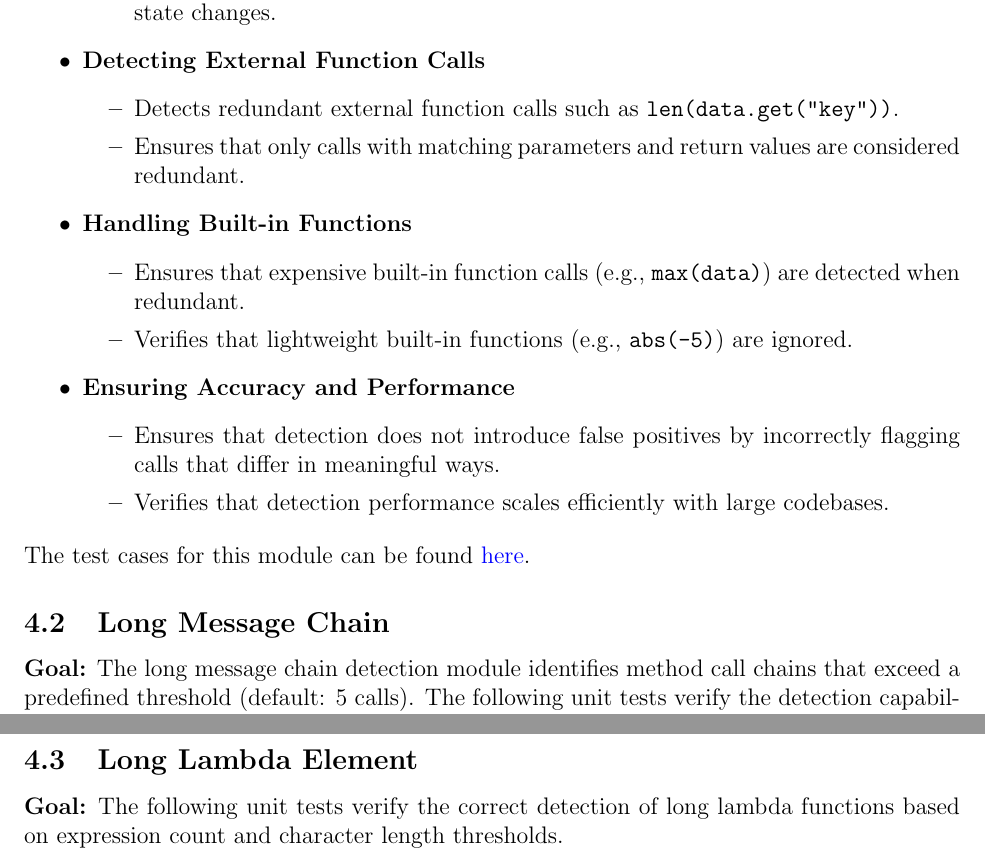
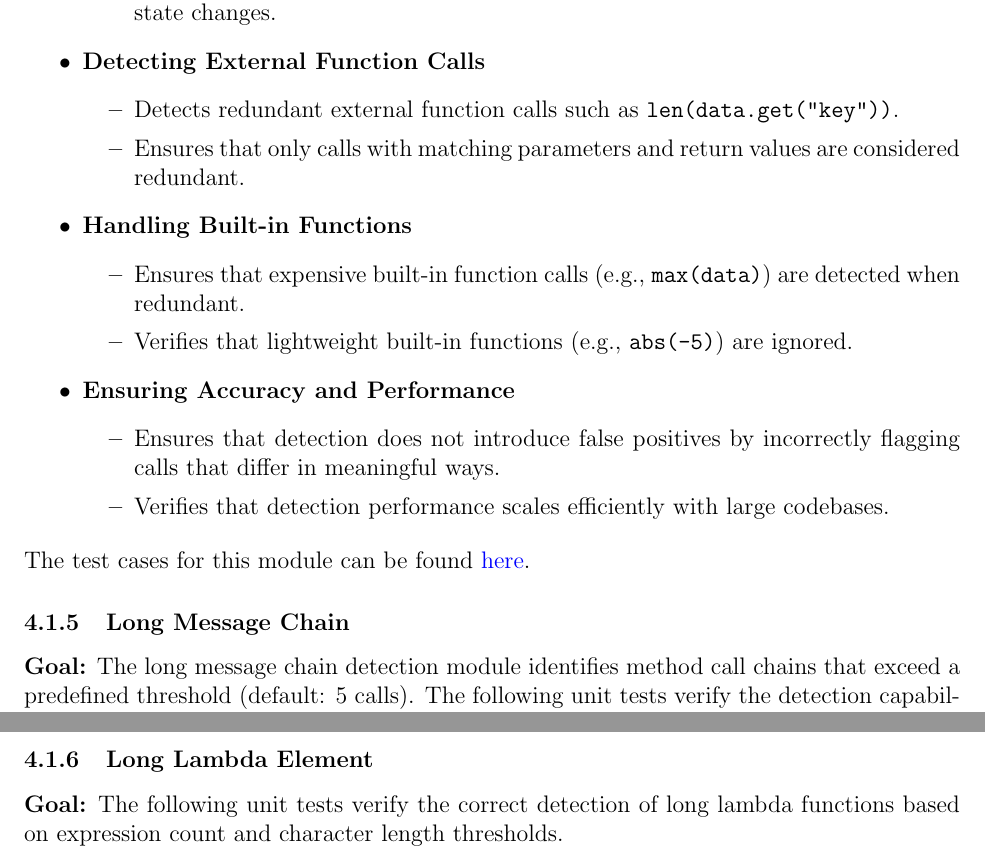
Before and after one commit to ssm-lab/capstone--source-code-optimizer, a LaTeX document (docs/VnVPlan/VnVPlan.tex): two parts of pages 52 and 54 of 79, joined at a grey line, cut so that both start at the same text. Compiled offline with pdfLaTeX.

Commit message:
Formatting fixes with merge conflict

```diff
--- a/docs/VnVPlan/VnVPlan.tex
+++ b/docs/VnVPlan/VnVPlan.tex
@@ -1723,7 +1723,7 @@ needs to be well-documented, with meaningful names for all of the tests.}
 
 \noindent The test cases for this module can be found \href{https://github.com/ssm-lab/capstone--source-code-optimizer/blob/new-poc/tests/analyzers/test_detect_repeated_calls.py}{here}.
 
-\subsection{Long Message Chain}
+\subsubsection{Long Message Chain}
 
 \textbf{Goal:} The long message chain detection module identifies method call chains that exceed a predefined threshold (default: 5 calls). The following unit tests verify the detection capabilities. \\
 
@@ -1769,7 +1769,7 @@ needs to be well-documented, with meaningful names for all of the tests.}
 \noindent The test cases for this module can be found \href{https://github.com/ssm-lab/capstone--source-code-optimizer/blob/new-poc/tests/analyzers/test_long_message_chain.py}{here}
 
 
-\subsection{Long Lambda Element}
+\subsubsection{Long Lambda Element}
 
 \textbf{Goal:} The following unit tests verify the correct detection of long lambda functions based on expression count and character length thresholds.\\
 
```
Also changed, not shown: docs/VnVPlan/VnVPlan.tex (4 more changed lines).
